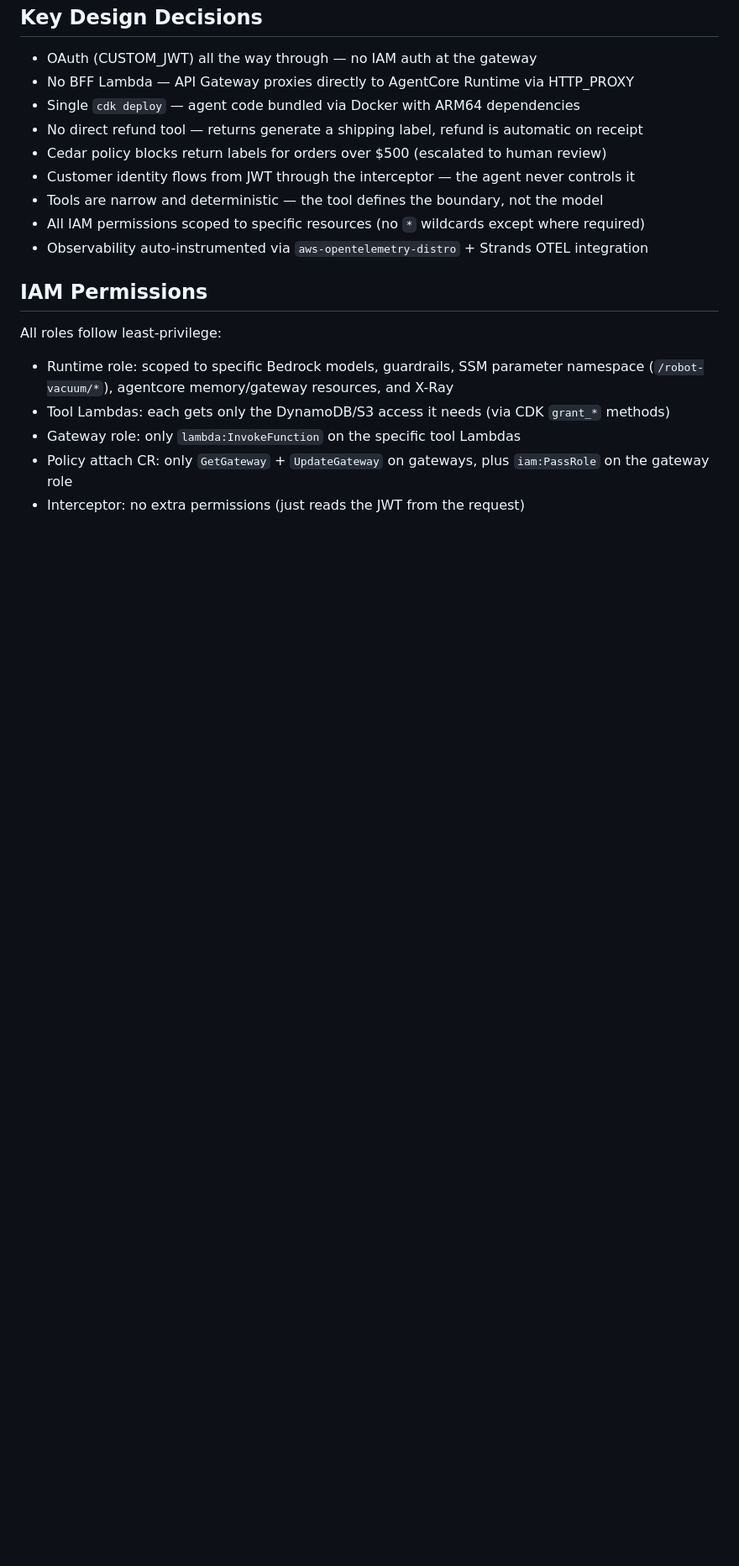
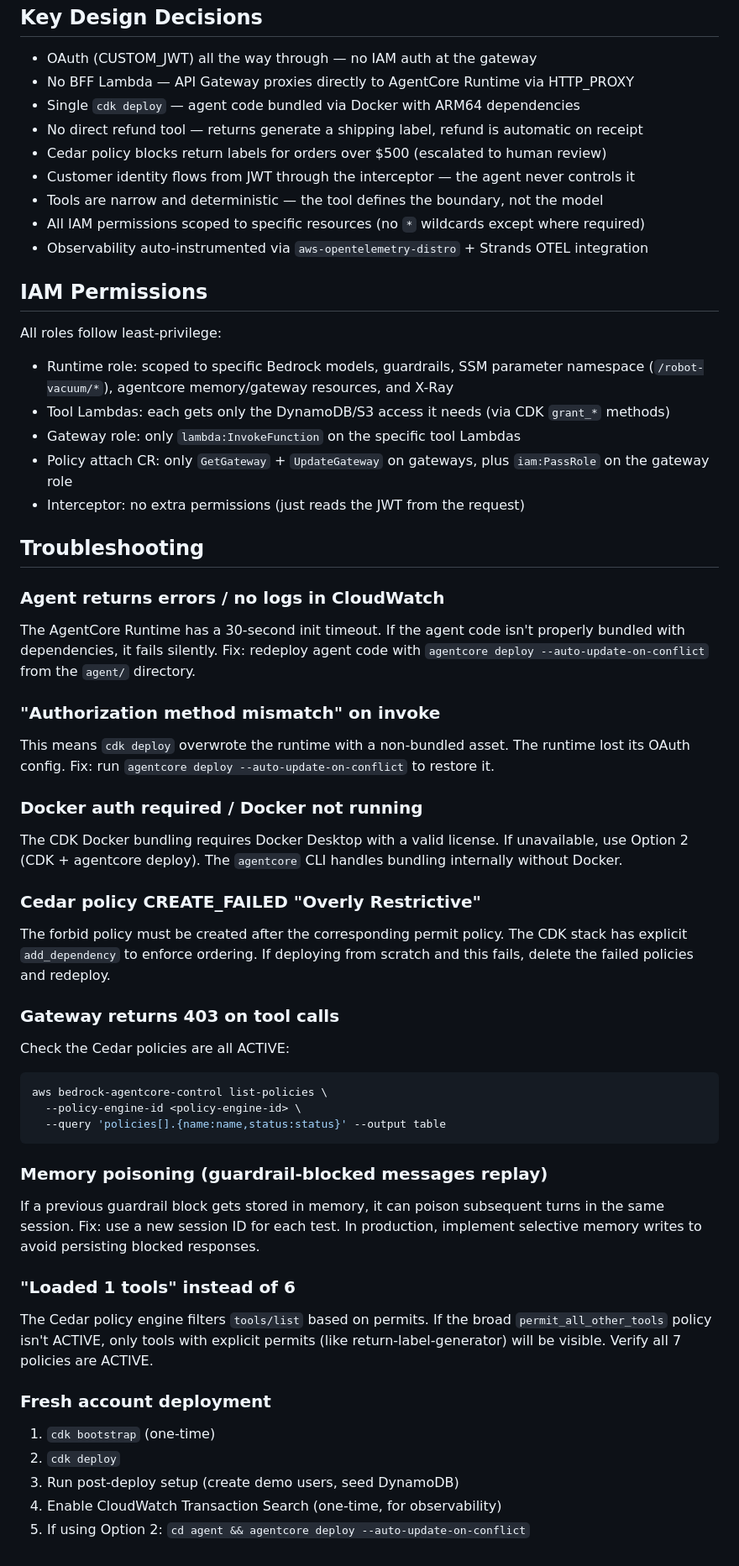
Before and after one commit to morganwillisaws/ai-agent-guardrails, a Markdown page: README.md, the part around one of its changes. Shown at 84% size. Rendered like a GitHub page; blank space fills up the shorter version.

Commit message:
Add local bundling fallback, troubleshooting docs, deploy options

````diff
--- a/README.md
+++ b/README.md
@@ -185,3 +203,46 @@ All roles follow least-privilege:
 - Gateway role: only `lambda:InvokeFunction` on the specific tool Lambdas
 - Policy attach CR: only `GetGateway` + `UpdateGateway` on gateways, plus `iam:PassRole` on the gateway role
 - Interceptor: no extra permissions (just reads the JWT from the request)
+
+## Troubleshooting
+
+### Agent returns errors / no logs in CloudWatch
+
+The AgentCore Runtime has a 30-second init timeout. If the agent code isn't properly bundled with dependencies, it fails silently. Fix: redeploy agent code with `agentcore deploy --auto-update-on-conflict` from the `agent/` directory.
+
+### "Authorization method mismatch" on invoke
+
+This means `cdk deploy` overwrote the runtime with a non-bundled asset. The runtime lost its OAuth config. Fix: run `agentcore deploy --auto-update-on-conflict` to restore it.
+
+### Docker auth required / Docker not running
+
+The CDK Docker bundling requires Docker Desktop with a valid license. If unavailable, use Option 2 (CDK + agentcore deploy). The `agentcore` CLI handles bundling internally without Docker.
+
+### Cedar policy CREATE_FAILED "Overly Restrictive"
+
+The forbid policy must be created after the corresponding permit policy. The CDK stack has explicit `add_dependency` to enforce ordering. If deploying from scratch and this fails, delete the failed policies and redeploy.
+
+### Gateway returns 403 on tool calls
+
+Check the Cedar policies are all ACTIVE:
+```bash
+aws bedrock-agentcore-control list-policies \
+  --policy-engine-id <policy-engine-id> \
+  --query 'policies[].{name:name,status:status}' --output table
+```
+
+### Memory poisoning (guardrail-blocked messages replay)
+
+If a previous guardrail block gets stored in memory, it can poison subsequent turns in the same session. Fix: use a new session ID for each test. In production, implement selective memory writes to avoid persisting blocked responses.
+
+### "Loaded 1 tools" instead of 6
+
+The Cedar policy engine filters `tools/list` based on permits. If the broad `permit_all_other_tools` policy isn't ACTIVE, only tools with explicit permits (like return-label-generator) will be visible. Verify all 7 policies are ACTIVE.
+
+### Fresh account deployment
+
+1. `cdk bootstrap` (one-time)
+2. `cdk deploy`
+3. Run post-deploy setup (create demo users, seed DynamoDB)
+4. Enable CloudWatch Transaction Search (one-time, for observability)
+5. If using Option 2: `cd agent && agentcore deploy --auto-update-on-conflict`
````
Also changed, not shown: other parts of README.md (+20 -2 lines).
